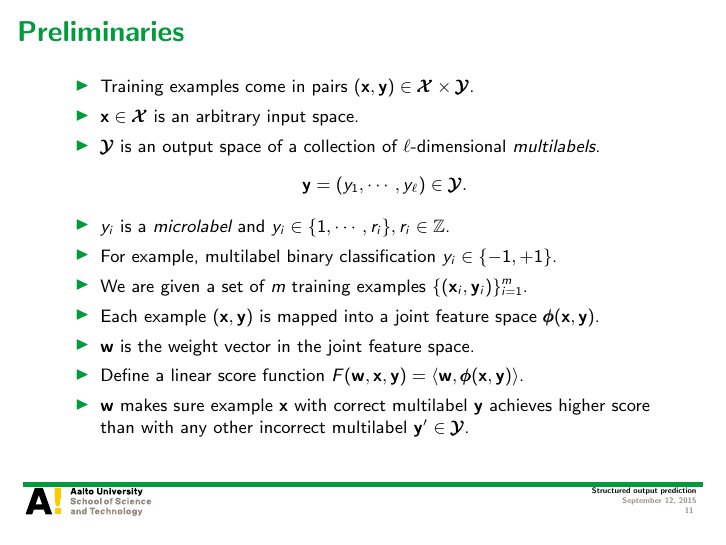
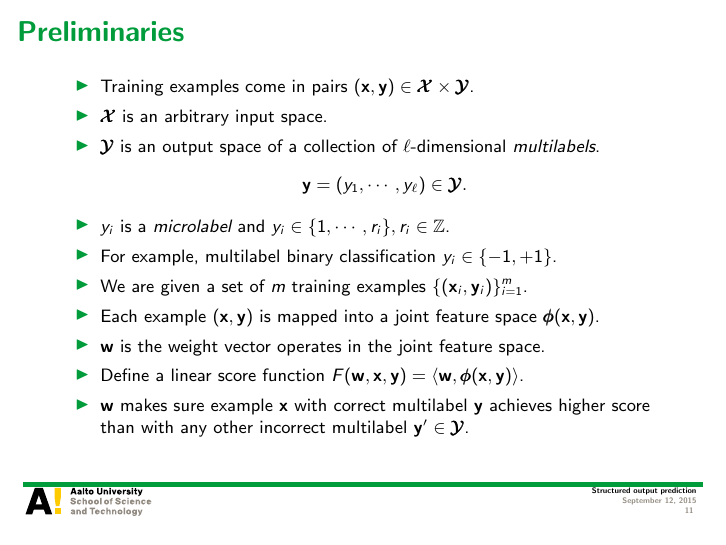
Before and after one commit to hongyusu/Posters_and_Presentations, LaTeX slides (Presentations/Seminar/example.tex): page 11 of 55. Compiled offline with pdfLaTeX.

Commit message:
minor revisions

```diff
--- a/Presentations/Seminar/example.tex
+++ b/Presentations/Seminar/example.tex
@@ -199,7 +199,7 @@ Department of Computer Science, Aalto University
 \begin{frame}{Preliminaries}
 	\begin{itemize}\footnotesize
 		\item Training examples come in pairs $(\vx,\vy)\in\vXcal\times\vYcal$.
-		\item $\vx\in\vXcal$ is an arbitrary input space.
+		\item $\vXcal$ is an arbitrary input space.
 		\item $\vYcal$ is an output space of a collection of $\ell$-dimensional {\em multilabels}.
 		\begin{align*}\footnotesize
 			\vy=(y_1,\cdots,y_{\ell})\in\vYcal.
@@ -209,7 +209,7 @@ Department of Computer Science, Aalto University
 		\item We are given a set of $m$ training examples $\{(\vx_i,\vy_i)\}_{i=1}^m$.
 		%\item An arbitrary pair $(\vx_i,\vy),\,\vy_\in\vYcal$ is called pseudo-example.
 		\item Each example $(\vx,\vy)$ is mapped into a joint feature space $\phib(\vx,\vy)$.
-		\item $\vw$ is the weight vector in the joint feature space.
+		\item $\vw$ is the weight vector operates in the joint feature space.
 		\item Define a linear score function $F(\vw,\vx,\vy) = \ip{\vw}{\phib(\vx,\vy)}$.
 		\item $\vw$ makes sure example $\vx$ with correct multilabel $\vy$ achieves higher score than with any other incorrect multilabel $\vy'\in\vYcal$.
 	\end{itemize}
```
Also changed, not shown: Presentations/Seminar/example.pdf.
